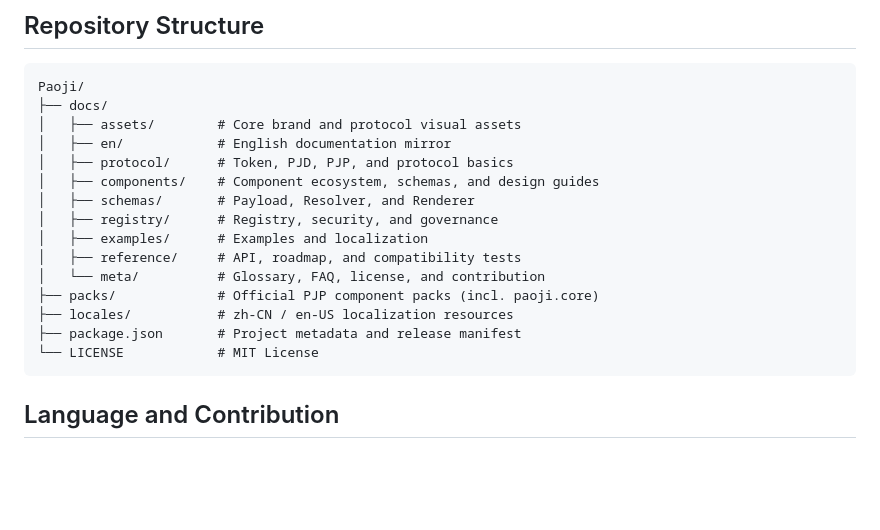
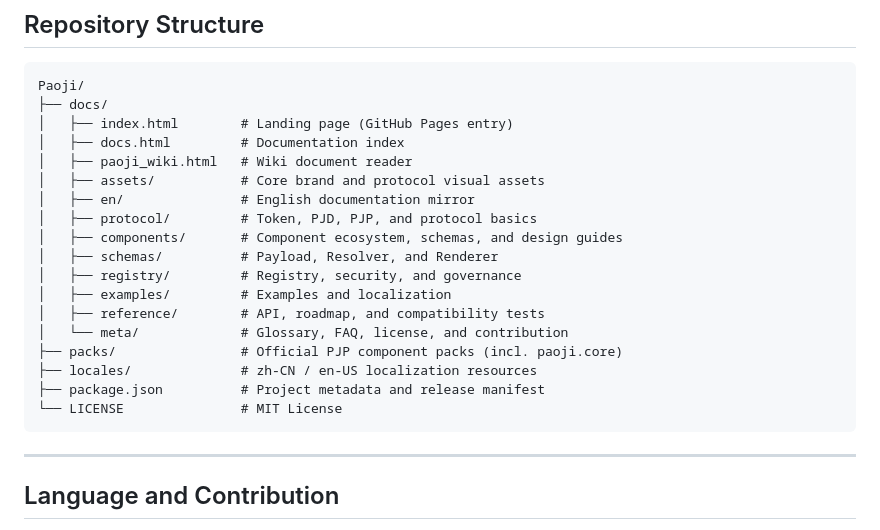
Before and after one commit to hello-yunshu/Paoji, a Markdown page: README.en.md, the part around one of its changes. Drawn GitHub-style; blank space fills up the shorter version.

````diff
--- a/README.en.md
+++ b/README.en.md
@@ -108,20 +131,25 @@ See the [Implementation Roadmap](docs/en/reference/16_implementation_roadmap.md)
 ```text
 Paoji/
 ├── docs/
-│   ├── assets/        # Core brand and protocol visual assets
-│   ├── en/            # English documentation mirror
-│   ├── protocol/      # Token, PJD, PJP, and protocol basics
-│   ├── components/    # Component ecosystem, schemas, and design guides
-│   ├── schemas/       # Payload, Resolver, and Renderer
-│   ├── registry/      # Registry, security, and governance
-│   ├── examples/      # Examples and localization
-│   ├── reference/     # API, roadmap, and compatibility tests
-│   └── meta/          # Glossary, FAQ, license, and contribution
-├── packs/             # Official PJP component packs (incl. paoji.core)
-├── locales/           # zh-CN / en-US localization resources
-├── package.json       # Project metadata and release manifest
-└── LICENSE            # MIT License
+│   ├── index.html        # Landing page (GitHub Pages entry)
+│   ├── docs.html         # Documentation index
+│   ├── paoji_wiki.html   # Wiki document reader
+│   ├── assets/           # Core brand and protocol visual assets
+│   ├── en/               # English documentation mirror
+│   ├── protocol/         # Token, PJD, PJP, and protocol basics
+│   ├── components/       # Component ecosystem, schemas, and design guides
+│   ├── schemas/          # Payload, Resolver, and Renderer
+│   ├── registry/         # Registry, security, and governance
+│   ├── examples/         # Examples and localization
+│   ├── reference/        # API, roadmap, and compatibility tests
+│   └── meta/             # Glossary, FAQ, license, and contribution
+├── packs/                # Official PJP component packs (incl. paoji.core)
+├── locales/              # zh-CN / en-US localization resources
+├── package.json          # Project metadata and release manifest
+└── LICENSE               # MIT License
 ```
+
+---
 
 ## Language and Contribution
 
````
Also changed, not shown: other parts of README.en.md (+72 -43 lines), README.md (+70 -40 lines).
